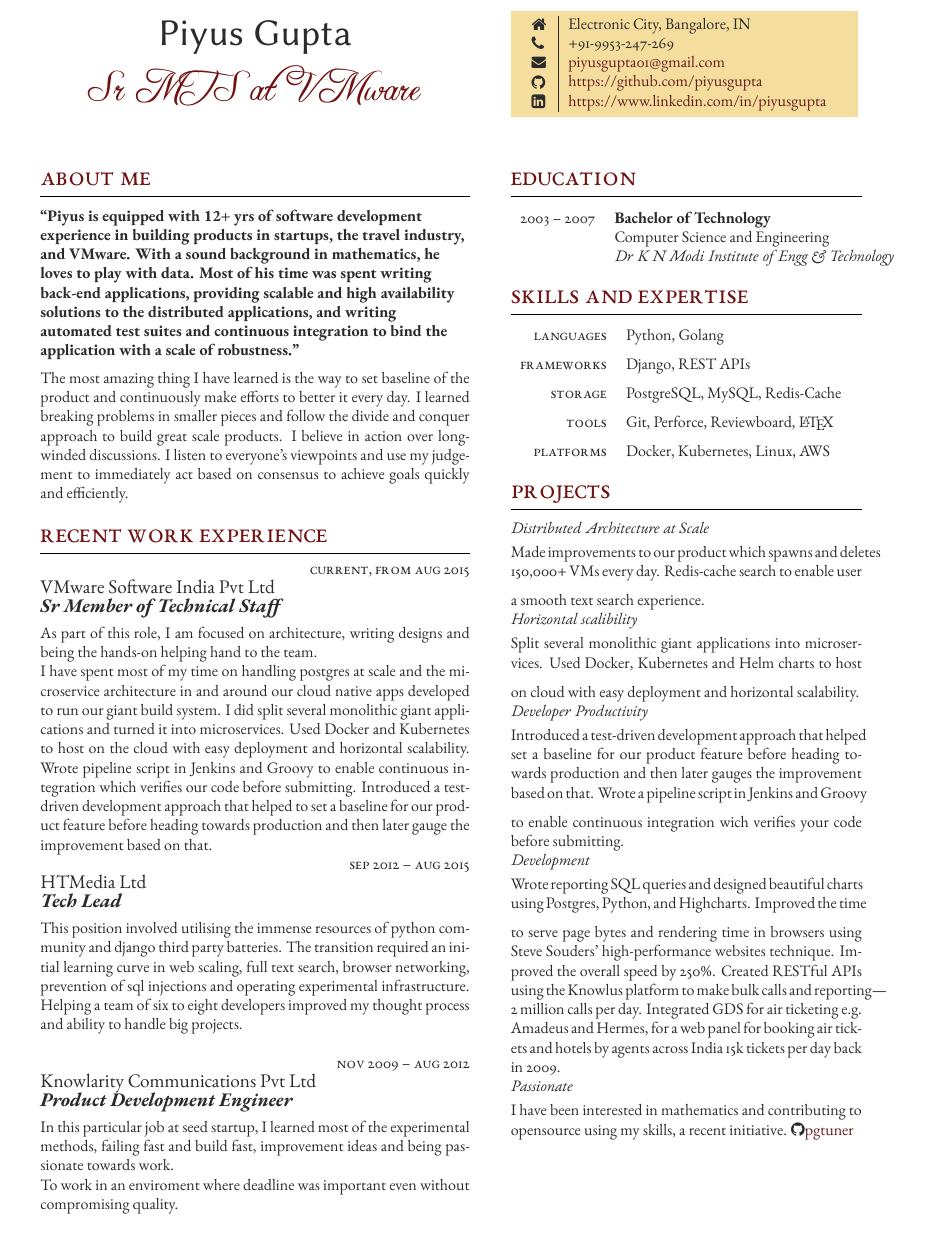
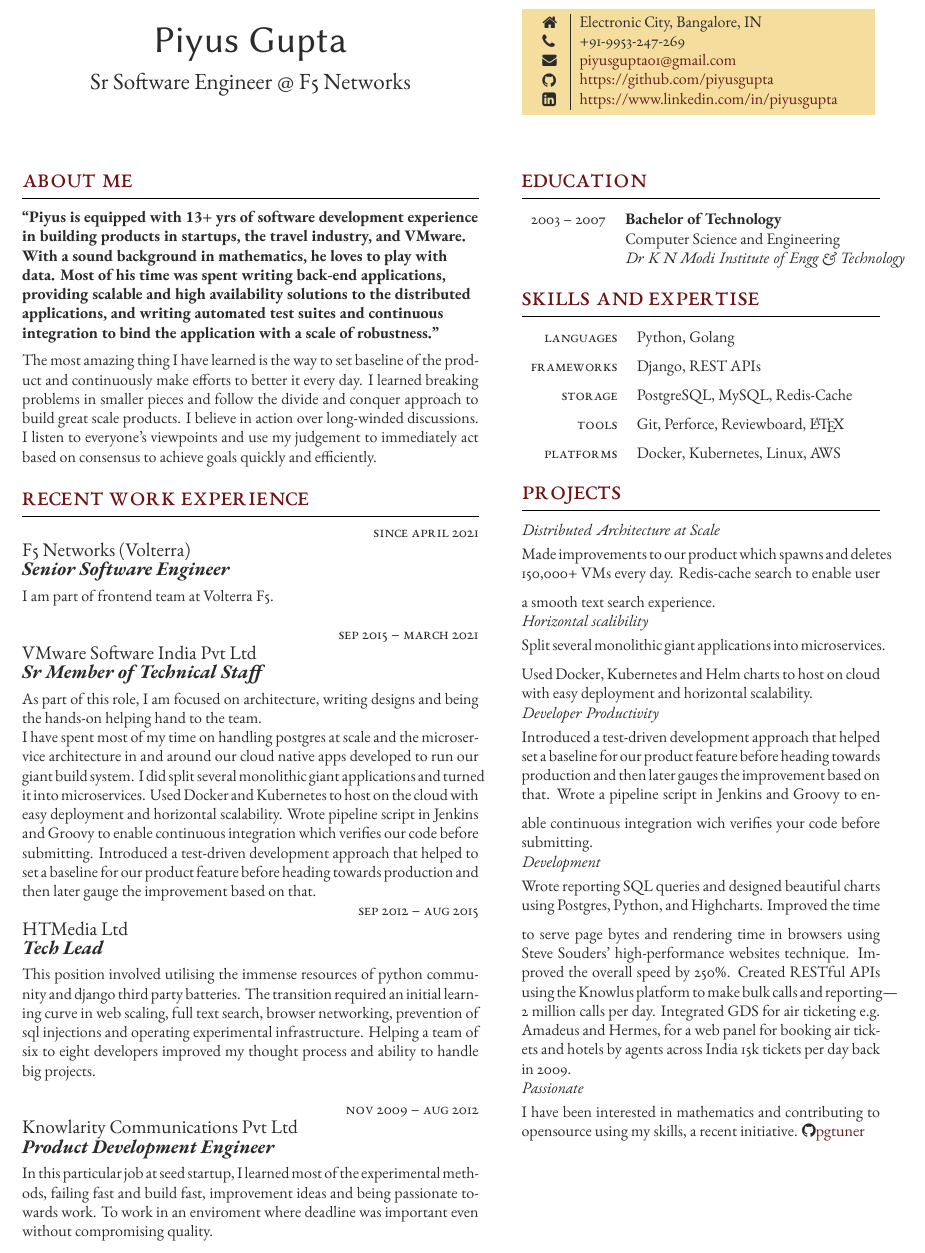
Before and after one commit to piyusql/resume, a LaTeX CV (src/cv_2020/mycv.tex, which reads src/cv_2020/structure.tex): part of the page, cut so that both start at the same text. Compiled offline with XeLaTeX.

Commit message:
updated experience with F5

```diff
--- a/src/cv_2020/mycv.tex
+++ b/src/cv_2020/mycv.tex
@@ -46,7 +46,7 @@
 	\vspace{-0.04\textheight} % Reduce whitespace above the parbox to separate it from the main content
 	\centering % Centre text
 	{\sffamily\Huge Piyus Gupta}\\\medskip % Your name
-	{\Huge\color{headings}\cvtextfont Sr MTS at VMware}
+	{\Large Sr Software Engineer @ F5 Networks}
 }
 
 %----------------------------------------------------------------------------------------
@@ -55,7 +55,7 @@
 
 \section{About Me}
 
-{\raggedright\textbf{``Piyus is equipped with 12+ yrs of software development experience in building products in startups, the travel industry, and VMware. With a sound background in mathematics, he loves to play with data. Most of his time was spent writing back-end applications, providing scalable and high availability solutions to the distributed applications, and writing automated test suites and continuous integration to bind the application with a scale of robustness."}\\\medskip}
+{\raggedright\textbf{``Piyus is equipped with 13+ yrs of software development experience in building products in startups, the travel industry, and VMware. With a sound background in mathematics, he loves to play with data. Most of his time was spent writing back-end applications, providing scalable and high availability solutions to the distributed applications, and writing automated test suites and continuous integration to bind the application with a scale of robustness."}\\\medskip}
 
     {The most amazing thing I have learned is the way to set baseline of the product and continuously make efforts to better it every day.}
     {I learned breaking problems in smaller pieces and follow the divide and conquer approach to build great scale products.}
@@ -81,7 +81,15 @@
 
 %------------------------------------------------
 
-\workposition{Current, from Aug 2015} % Duration
+\workposition{Since April 2021} % Duration
+{} % FT/PT (full time or part time)
+{F5 Networks (Volterra)} % Employer
+{Senior Software Engineer} % Job title
+    {I am part of frontend team at Volterra F5.} % Description
+
+%------------------------------------------------
+
+\workposition{Sep 2015 -- March 2021} % Duration
 {} % FT/PT (full time or part time)
 {VMware Software India Pvt Ltd} % Employer
 {Sr Member of Technical Staff} % Job title
@@ -105,8 +113,7 @@
 {} % FT/PT (full time or part time)
 {Knowlarity Communications Pvt Ltd} % Employer
 {Product Development Engineer} % Job title
-{In this particular job at seed startup, I learned most of the experimental methods, failing fast and build fast, improvement ideas and being passionate towards work.}
-{To work in an enviroment where deadline was important even without compromising quality.} % Description
+{In this particular job at seed startup, I learned most of the experimental methods, failing fast and build fast, improvement ideas and being passionate towards work. To work in an enviroment where deadline was important even without compromising quality.} % Description
 
 %------------------------------------------------
 \vspace{-\baselineskip}\medskip % Standardise the whitespace after this section and before the next (the custom command adds too much otherwise)
--- a/src/cv_2020/structure.tex
+++ b/src/cv_2020/structure.tex
@@ -32,8 +32,8 @@
 \usepackage{geometry} % Required for adjusting page dimensions and margins
 
 \geometry{
-	hmargin=1.5cm, % Horizontal margin
-	vmargin=1.75cm, % Vertical margin
+	hmargin=1.1cm, % Horizontal margin
+	vmargin=1.25cm, % Vertical margin
 	a4paper, % Paper size, change to letterpaper for US letter size
 	%showframe, % Uncomment to show how the type block is set on the page -- typically for debugging
 }
@@ -44,7 +44,7 @@
 
 \usepackage{paracol} % Required for creating multi-column layouts that can span pages automatically
 
-\columnratio{0.55,0.45} % The relative ratios of the two columns in the CV
+\columnratio{0.56,0.44} % The relative ratios of the two columns in the CV
 
 \setlength\columnsep{0.05\textwidth} % Specify the amount of space between the columns
 
```
Also changed, not shown: src/cv_2020/README.md.
